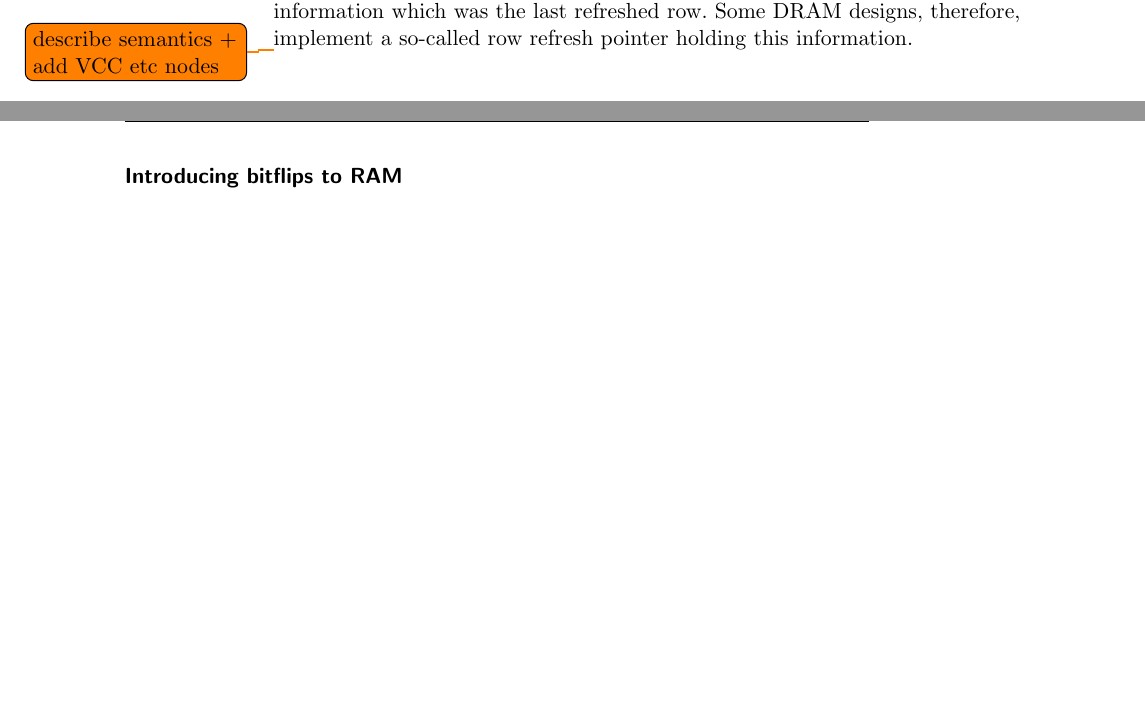
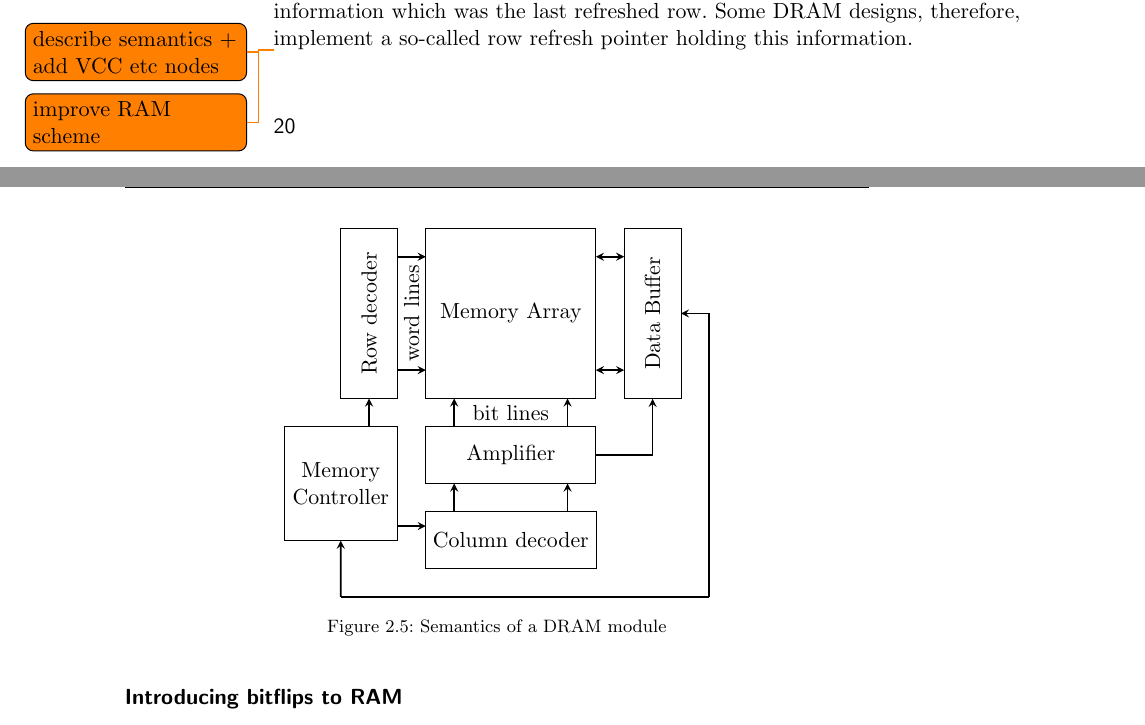
Before and after one commit to sigttou/db_master_thesis, a LaTeX thesis (thesis/main.tex, which reads thesis/general.tex): two parts of pages 32 and 33 of 48, joined at a grey line, cut so that both start at the same text, the shorter picture padded with empty space. Compiled offline with pdfLaTeX; an older LaTeX class or package is replaced by its successor.

Commit message:
ADD: scheme of a ram module

```diff
--- a/thesis/general.tex
+++ b/thesis/general.tex
@@ -774,6 +776,57 @@ pointer holding this information.
 
 \todo{describe semantics + add VCC etc nodes}
 
+\tikzstyle{memarray} = [rectangle, minimum width=3cm, minimum height=3cm,
+                        text centered, draw=black]
+\tikzstyle{memfunc} = [rectangle, minimum width=3cm, minimum height=1cm,
+                       text centered, draw=black]
+\tikzstyle{memcon} = [rectangle, minimum width=2cm, minimum height=2cm,
+                        text centered, draw=black]
+\tikzstyle{line} = [thick,-,>=stealth]
+\tikzstyle{textbox} = [rec]
+\begin{figure}
+  \centering
+  \begin{tikzpicture}
+  %blocks
+  \node (arr) [memarray]  {Memory Array};
+  \node (rowdec) [memfunc, left of=arr, rotate=90, yshift=1.5cm] {Row decoder};
+  \node (amp) [memfunc, below of=arr, yshift=-1.5cm] {Amplifier};
+  \node (coldec) [memfunc, below of=amp, yshift=-0.5cm] {Column decoder};
+  \node (memcon) [memcon, left of=amp, align=center, xshift=-2cm,
+                  yshift=-0.5cm] {Memory \\ Controller};
+  \node (buf) [memfunc, right of=arr, rotate=90, yshift=-1.5cm] {Data Buffer};
+  %connections
+  \draw [arrow] (amp) -| (buf);
+  % memcon -> rowdec
+  \draw [arrow] (-2.5,-2) -- (-2.5,-1.5);
+  % memcon -> coldec
+  \draw [arrow] (-2,-3.75) -- (-1.5,-3.75);
+  % coldec -> amp
+  \draw [arrow] (-1,-3.5) -- (-1,-3);
+  \draw [arrow] (1,-3.5) -- (1,-3);
+  % amp -> arr
+  \draw [arrow] (-1,-2) -- (-1,-1.5);
+  \draw [arrow] (1,-2) -- (1,-1.5);
+  \node at (0,-1.75) {bit lines};
+  % rowdec -> arr
+  \draw [arrow] (-2,-1) -- (-1.5,-1);
+  \draw [arrow] (-2,1) -- (-1.5,1);
+  \node at (-1.75,0) [rotate=90] {word lines};
+  % arr <-> buf
+  \draw [doublearrow] (1.5,-1) -- (2,-1);
+  \draw [doublearrow] (1.5,1) -- (2,1);
+  % memcon <-> buf
+  \draw [arrow] (-3,-5) -- (memcon.south);
+  \draw [line] (-3,-5) -- (3.5,-5);
+  \draw [line] (3.5,-5) -- (3.5,0);
+  \draw [arrow] (3.5,0) -- (3,0);
+  \end{tikzpicture}
+  \caption{Semantics of a DRAM module}
+  \label{fig:DRAMscheme}
+\end{figure}
+
+\todo{improve RAM scheme}
+
 \subsubsection{Introducing bitflips to RAM}
 
 Kim~\etal\cite{rowhammergeneral} show how it is possible to cause bits to
```
Also changed, not shown: thesis/general.tex (2 more changed lines).
